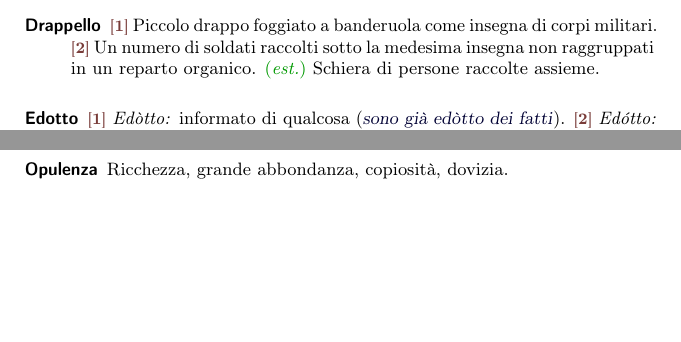
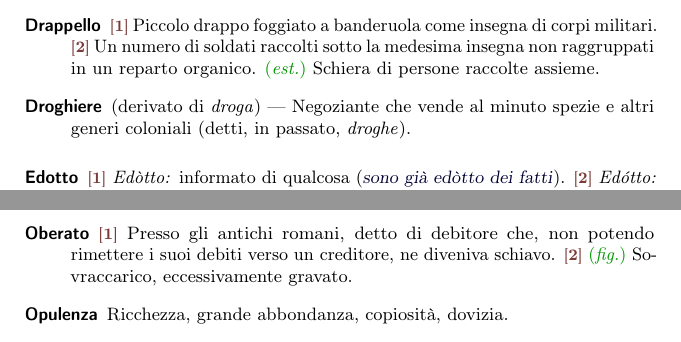
Before and after one commit to pdigiglio/dizionario, a LaTeX document (main.tex, which reads listeParole/C.tex, listeParole/D.tex, listeParole/F.tex): two parts of pages 4 and 7 of 11 before the commit and two parts of pages 4 and 8 of 12 after it, joined at a grey line, cut so that both start at the same text, the shorter picture padded with empty space. Compiled offline with pdfLaTeX.

Commit message:
add words

```diff
--- a/listeParole/C.tex
+++ b/listeParole/C.tex
@@ -97,3 +97,8 @@
     name        = {Coreutico},% 2016-06-30
     description = {Detto di ciò che attiene all'arte della danza e alla sua fenomenologia}%
 }
+
+\newglossaryentry{circostanziare}{% 14
+    name        = {Circostanziare},% 2016-07-08
+    description = {Riferire minutamente un fatto in tutte le sue circostanze, nelle sue particolarità: \ex{circostanziare un'accusa}}%
+}
--- a/listeParole/D.tex
+++ b/listeParole/D.tex
@@ -43,3 +43,8 @@
     name        = {Delatore},% 2016-06-16
     description = {Colui che per denaro o interesse denuncia all'autorità un reato e il suo autore}%
 }
+
+\newglossaryentry{droghiere}{% 9
+    name        = {Droghiere},% 2016-06-29
+    description = {(derivato di \emph{droga})~--- Negoziante che vende al minuto spezie e altri generi coloniali (detti, in passato, \emph{droghe})}%
+}
--- a/listeParole/F.tex
+++ b/listeParole/F.tex
@@ -23,3 +23,8 @@
     name        = {Foran\`ia},% 2016-05-21
 	description = {Carica e ufficio di \emph{vicario foraneo} (parroco preposto ad uno dei distretti, comprendenti più parrocchie, in cui si può dividere una diocesi); distretto su cui si estende la sua giurisdizione, anche detto \emph{vicariato foraneo}}%
 }
+
+\newglossaryentry{facinoroso}{% 10
+    name        = {Facinoroso},% 2016-06-30
+    description = {Violento, ribelle, turbolento}%
+}
--- a/listeParole/O.tex
+++ b/listeParole/O.tex
@@ -18,3 +18,8 @@
     name        = {Orbo},% 2016-06-24
     description = {\switch{1}~Cieco, privo di vista. \fig~Privo di senno, di giudizio, di discernimento: \ex{vecchia fama nel mondo li chiama orbi} (Dante). \switch{2}~\lett~Privo: \ex{stette la spoglia immemore orba di tanto spiro} (Manzoni), soprattutto privato di persona cara per opera della morte: \ex{orbo della moglie}}%
 }
+
+\newglossaryentry{oberato}{% 7
+    name        = {Oberato},% 2016-06-29
+    description = {\switch{1}~Presso gli antichi romani, detto di debitore che, non potendo rimettere i suoi debiti verso un creditore, ne diveniva schiavo. \switch{2}~\fig~Sovraccarico, eccessivamente gravato}%
+}
--- a/listeParole/P.tex
+++ b/listeParole/P.tex
@@ -58,3 +58,8 @@
     name        = {Pernicioso},% 2016-06-13
     description = {Che provoca danni molto gravi: \ex{lo scontro tra fazioni avrebbe effetti perniciosi}}%
 }
+
+\newglossaryentry{pizzicagnolo}{% 12
+    name        = {Pizzicagnolo},% 2016-06-29
+    description = {(da \emph{pizzicare}, perché vende generi commestibili piccanti)~--- Negoziante che vende genere alimentari al minuto, salumiere}%
+}
```
